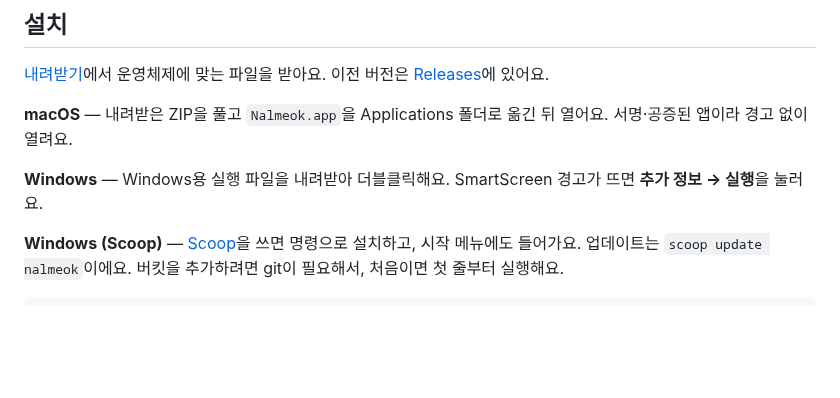
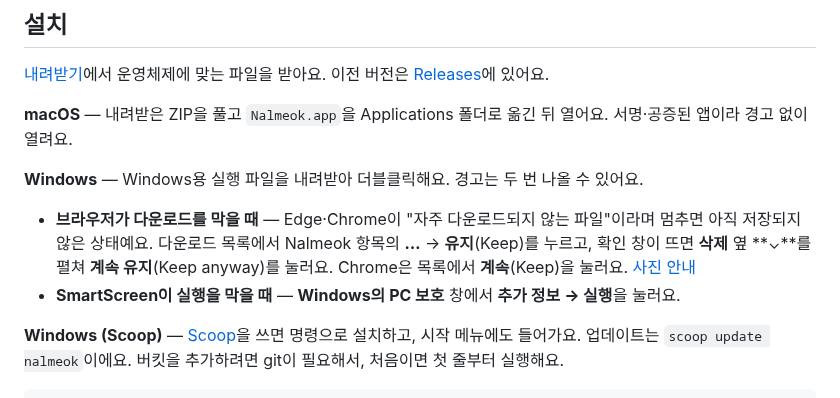
Before and after one commit to jseook11/nalmeok, a Markdown page: README.md, the part around the change. Rendered like a GitHub page; blank space fills up the shorter version.

Commit message:
docs(readme): 브라우저가 Windows 실행 파일 다운로드를 막을 때 안내
Edge·Chrome의 "자주 다운로드되지 않는 파일" 차단(… → 유지 → 계속 유지)과
SmartScreen 경고를 나눠 적고, 사진 안내가 있는 다운로드 페이지를 링크한다.

Co-Authored-By: Claude Opus 5.5 <noreply@anthropic.com>

```diff
--- a/README.md
+++ b/README.md
@@ -23,7 +23,10 @@
 
 **macOS** — 내려받은 ZIP을 풀고 `Nalmeok.app`을 Applications 폴더로 옮긴 뒤 열어요. 서명·공증된 앱이라 경고 없이 열려요.
 
-**Windows** — Windows용 실행 파일을 내려받아 더블클릭해요. SmartScreen 경고가 뜨면 **추가 정보 → 실행**을 눌러요.
+**Windows** — Windows용 실행 파일을 내려받아 더블클릭해요. 경고는 두 번 나올 수 있어요.
+
+- **브라우저가 다운로드를 막을 때** — Edge·Chrome이 "자주 다운로드되지 않는 파일"이라며 멈추면 아직 저장되지 않은 상태예요. 다운로드 목록에서 Nalmeok 항목의 **…** → **유지**(Keep)를 누르고, 확인 창이 뜨면 **삭제** 옆 **⌄**를 펼쳐 **계속 유지**(Keep anyway)를 눌러요. Chrome은 목록에서 **계속**(Keep)을 눌러요. [사진 안내](https://nalmeok.seook.dev/download/)
+- **SmartScreen이 실행을 막을 때** — **Windows의 PC 보호** 창에서 **추가 정보 → 실행**을 눌러요.
 
 **Windows (Scoop)** — [Scoop](https://scoop.sh)을 쓰면 명령으로 설치하고, 시작 메뉴에도 들어가요. 업데이트는 `scoop update nalmeok`이에요. 버킷을 추가하려면 git이 필요해서, 처음이면 첫 줄부터 실행해요.
 
```
